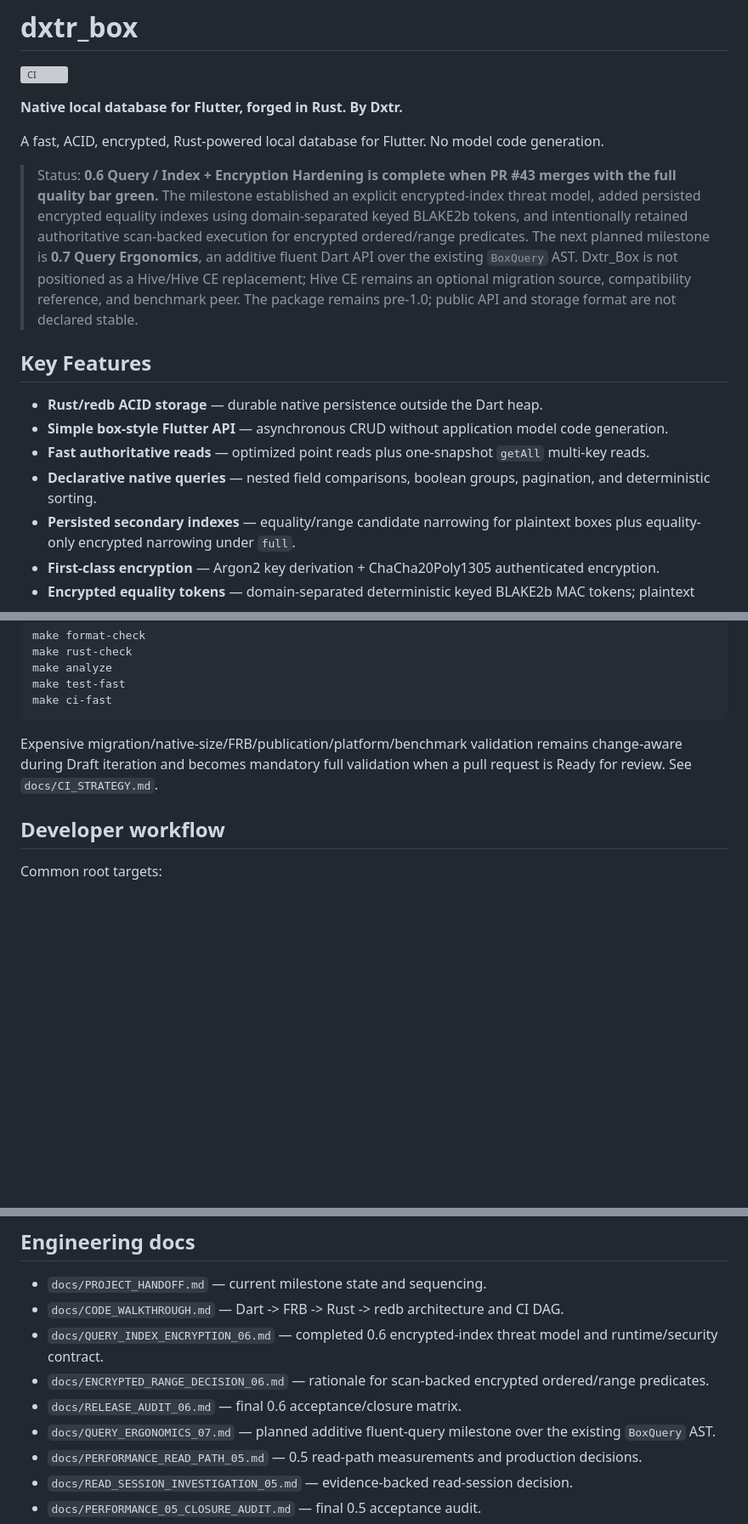
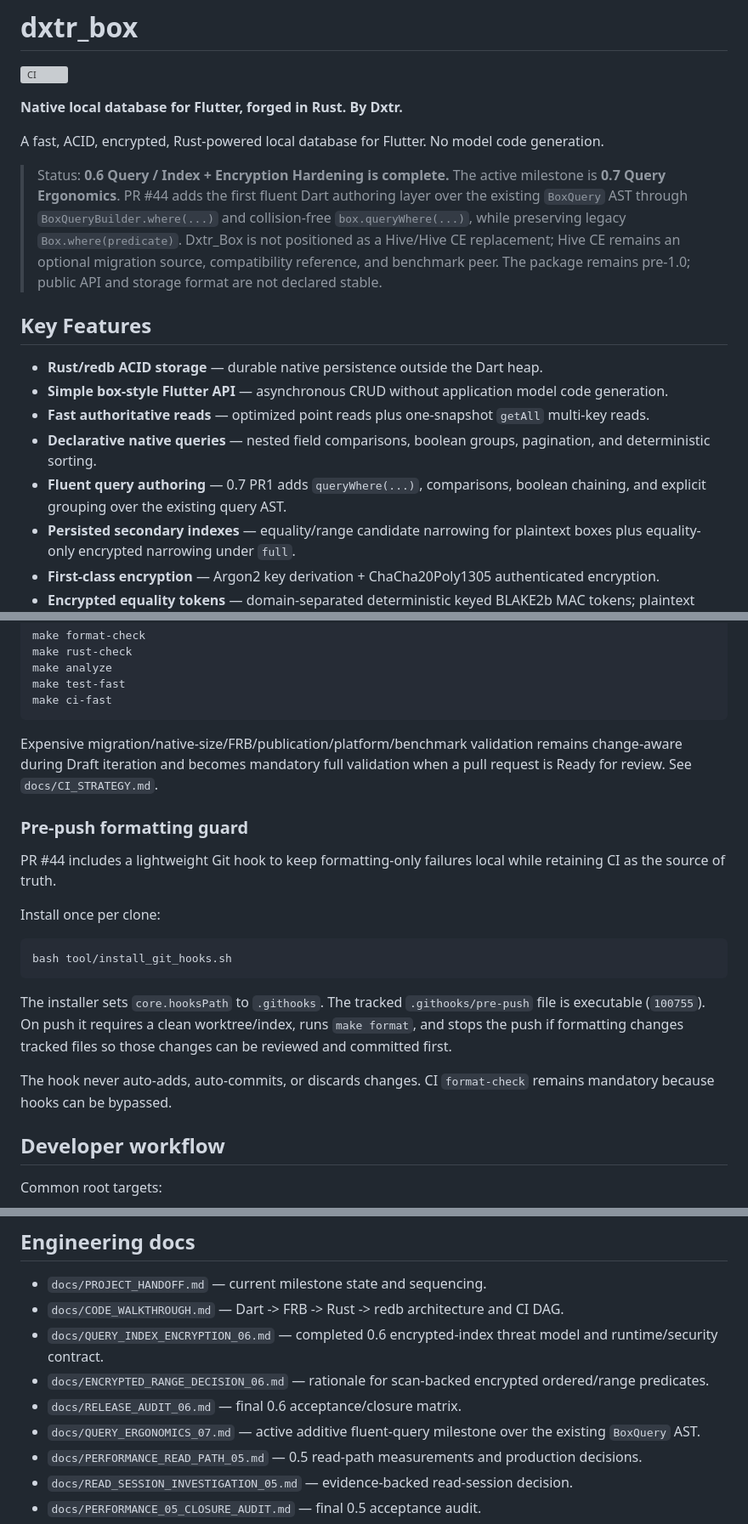
Before and after one commit to dexter-cnx/dxtr_box, a Markdown page: README.md, 3 parts joined by grey strips. Shown at 85% size. Rendered like a GitHub page; blank space fills up the shorter version; grey boxes are pictures that could not be loaded.

````diff
--- a/README.md
+++ b/README.md
@@ -6,7 +6,7 @@
 
 A fast, ACID, encrypted, Rust-powered local database for Flutter. No model code generation.
 
-> Status: **0.6 Query / Index + Encryption Hardening is complete when PR #43 merges with the full quality bar green.** The milestone established an explicit encrypted-index threat model, added persisted encrypted equality indexes using domain-separated keyed BLAKE2b tokens, and intentionally retained authoritative scan-backed execution for encrypted ordered/range predicates. The next planned milestone is **0.7 Query Ergonomics**, an additive fluent Dart API over the existing `BoxQuery` AST. Dxtr_Box is not positioned as a Hive/Hive CE replacement; Hive CE remains an optional migration source, compatibility reference, and benchmark peer. The package remains pre-1.0; public API and storage format are not declared stable.
+> Status: **0.6 Query / Index + Encryption Hardening is complete.** The active milestone is **0.7 Query Ergonomics**. PR #44 adds the first fluent Dart authoring layer over the existing `BoxQuery` AST through `BoxQueryBuilder.where(...)` and collision-free `box.queryWhere(...)`, while preserving legacy `Box.where(predicate)`. Dxtr_Box is not positioned as a Hive/Hive CE replacement; Hive CE remains an optional migration source, compatibility reference, and benchmark peer. The package remains pre-1.0; public API and storage format are not declared stable.
 
 ## Key Features
 
@@ -14,6 +14,7 @@ A fast, ACID, encrypted, Rust-powered local database for Flutter. No model code
 - **Simple box-style Flutter API** — asynchronous CRUD without application model code generation.
 - **Fast authoritative reads** — optimized point reads plus one-snapshot `getAll` multi-key reads.
 - **Declarative native queries** — nested field comparisons, boolean groups, pagination, and deterministic sorting.
+- **Fluent query authoring** — 0.7 PR1 adds `queryWhere(...)`, comparisons, boolean chaining, and explicit grouping over the existing query AST.
 - **Persisted secondary indexes** — equality/range candidate narrowing for plaintext boxes plus equality-only encrypted narrowing under `full`.
 - **First-class encryption** — Argon2 key derivation + ChaCha20Poly1305 authenticated encryption.
 - **Encrypted equality tokens** — domain-separated deterministic keyed BLAKE2b MAC tokens; plaintext scalar bytes are not persisted in encrypted index entries.
@@ -316,6 +351,20 @@ make ci-fast
 
 Expensive migration/native-size/FRB/publication/platform/benchmark validation remains change-aware during Draft iteration and becomes mandatory full validation when a pull request is Ready for review. See `docs/CI_STRATEGY.md`.
 
+### Pre-push formatting guard
+
+PR #44 includes a lightweight Git hook to keep formatting-only failures local while retaining CI as the source of truth.
+
+Install once per clone:
+
+```bash
+bash tool/install_git_hooks.sh
+```
+
+The installer sets `core.hooksPath` to `.githooks`. The tracked `.githooks/pre-push` file is executable (`100755`). On push it requires a clean worktree/index, runs `make format`, and stops the push if formatting changes tracked files so those changes can be reviewed and committed first.
+
+The hook never auto-adds, auto-commits, or discards changes. CI `format-check` remains mandatory because hooks can be bypassed.
+
 ## Developer workflow
 
 Common root targets:
@@ -363,7 +412,7 @@ make example-windows
 - `docs/QUERY_INDEX_ENCRYPTION_06.md` — completed 0.6 encrypted-index threat model and runtime/security contract.
 - `docs/ENCRYPTED_RANGE_DECISION_06.md` — rationale for scan-backed encrypted ordered/range predicates.
 - `docs/RELEASE_AUDIT_06.md` — final 0.6 acceptance/closure matrix.
-- `docs/QUERY_ERGONOMICS_07.md` — planned additive fluent-query milestone over the existing `BoxQuery` AST.
+- `docs/QUERY_ERGONOMICS_07.md` — active additive fluent-query milestone over the existing `BoxQuery` AST.
 - `docs/PERFORMANCE_READ_PATH_05.md` — 0.5 read-path measurements and production decisions.
 - `docs/READ_SESSION_INVESTIGATION_05.md` — evidence-backed read-session decision.
 - `docs/PERFORMANCE_05_CLOSURE_AUDIT.md` — final 0.5 acceptance audit.
````
Also changed, not shown: other parts of README.md (+37 -3 lines).
